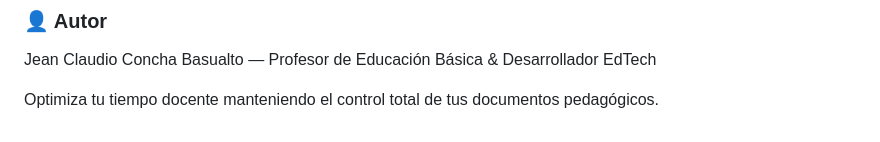
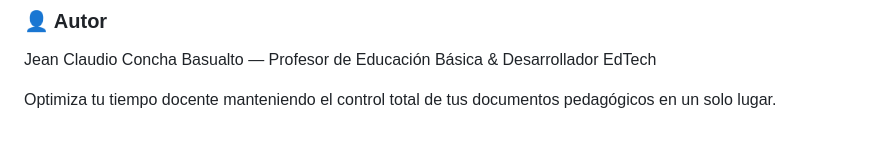
Before and after one commit to jeancbasualto-ship-it/rubrica-app, a Markdown page: README.md, the part around the change. GitHub-like rendering.

Commit message:
Update README to clarify document management

```diff
--- a/README.md
+++ b/README.md
@@ -123,7 +123,7 @@ Al instalar RubricApp, el sistema crea una estructura de carpetas en tu Drive do
 
 Jean Claudio Concha Basualto — Profesor de Educación Básica & Desarrollador EdTech
 
-Optimiza tu tiempo docente manteniendo el control total de tus documentos pedagógicos.
+Optimiza tu tiempo docente manteniendo el control total de tus documentos pedagógicos en un solo lugar.
 
 
 
```
